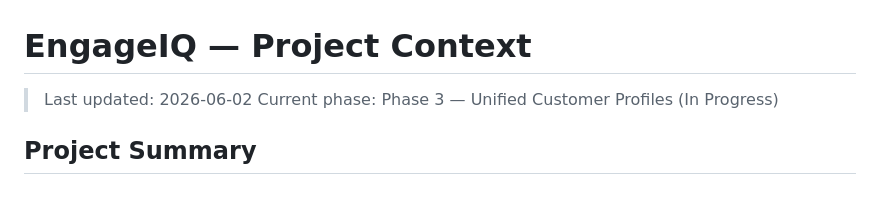
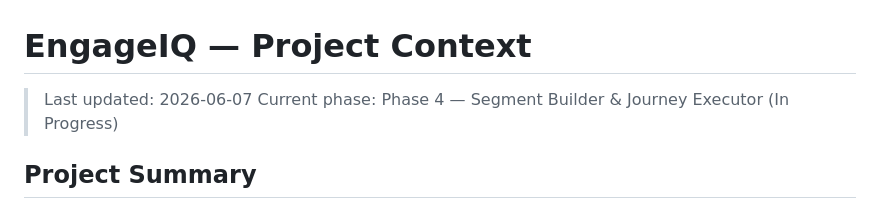
Before and after one commit to abdullah-swift-studioz/engageIQ, a Markdown page: memory/context.md, the part around one of its changes. Drawn GitHub-style.

Commit message:
chore(memory): update context.md and write update file after milestone 4.1

```diff
--- a/memory/context.md
+++ b/memory/context.md
@@ -1,7 +1,7 @@
 # EngageIQ — Project Context
 
-> Last updated: 2026-06-02
-> Current phase: Phase 3 — Unified Customer Profiles (In Progress)
+> Last updated: 2026-06-07
+> Current phase: Phase 4 — Segment Builder & Journey Executor (In Progress)
 
 ## Project Summary
 
```
Also changed, not shown: other parts of memory/context.md (+1 -1 lines), updates/2026-06-07_phase4_segment-builder.md (added, +109 -0 lines).
